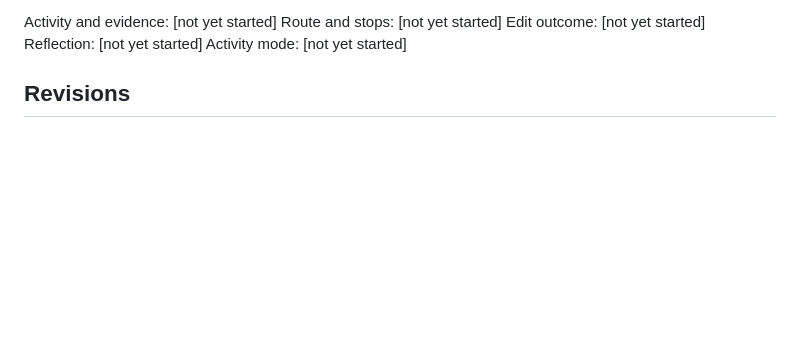
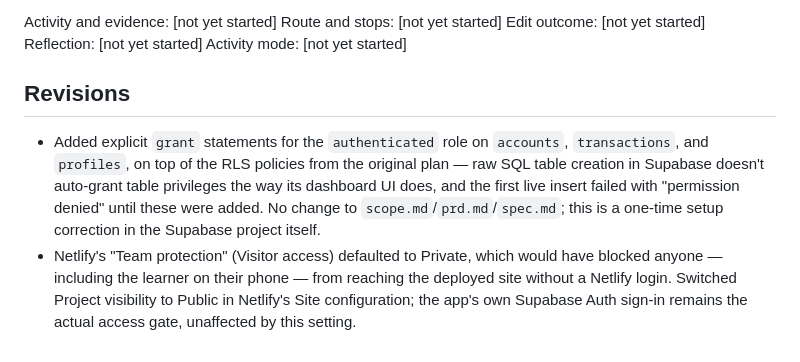
Before and after one commit to RWitAbang/tally-up, a Markdown page: devpost/checklist.md, the part around one of its changes. GitHub-like rendering; blank space fills up the shorter version.

Commit message:
Tick off slice 1 and record setup revisions
Co-Authored-By: Claude Sonnet 5 <noreply@anthropic.com>

```diff
--- a/devpost/checklist.md
+++ b/devpost/checklist.md
@@ -101,3 +101,6 @@ Reflection: [not yet started]
 Activity mode: [not yet started]
 
 ## Revisions
+
+- Added explicit `grant` statements for the `authenticated` role on `accounts`, `transactions`, and `profiles`, on top of the RLS policies from the original plan — raw SQL table creation in Supabase doesn't auto-grant table privileges the way its dashboard UI does, and the first live insert failed with "permission denied" until these were added. No change to `scope.md`/`prd.md`/`spec.md`; this is a one-time setup correction in the Supabase project itself.
+- Netlify's "Team protection" (Visitor access) defaulted to Private, which would have blocked anyone — including the learner on their phone — from reaching the deployed site without a Netlify login. Switched Project visibility to Public in Netlify's Site configuration; the app's own Supabase Auth sign-in remains the actual access gate, unaffected by this setting.
```
Also changed, not shown: other parts of devpost/checklist.md (+1 -1 lines).
